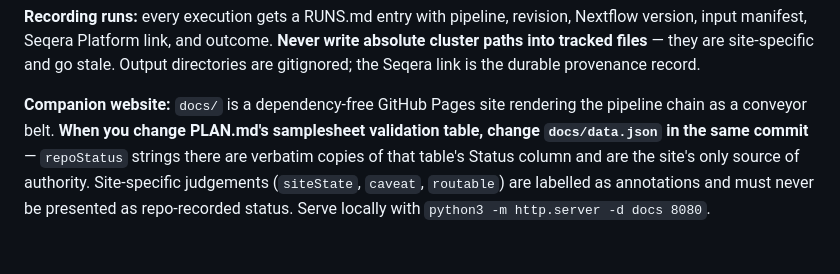
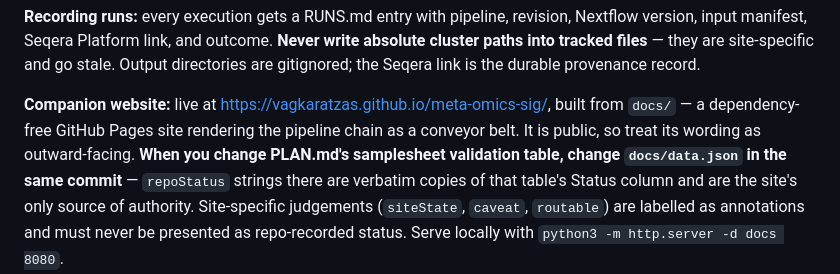
Before and after one commit to vagkaratzas/meta-omics-sig, a Markdown page: AGENTS.md, the part around the change. GitHub-like rendering.

```diff
--- a/AGENTS.md
+++ b/AGENTS.md
@@ -271,8 +271,10 @@ Nextflow version, input manifest, Seqera Platform link, and outcome. **Never wri
 absolute cluster paths into tracked files** — they are site-specific and go stale. Output
 directories are gitignored; the Seqera link is the durable provenance record.
 
-**Companion website:** `docs/` is a dependency-free GitHub Pages site rendering the pipeline
-chain as a conveyor belt. **When you change PLAN.md's samplesheet validation table, change
+**Companion website:** live at <https://vagkaratzas.github.io/meta-omics-sig/>, built from
+`docs/` — a dependency-free GitHub Pages site rendering the pipeline chain as a conveyor
+belt. It is public, so treat its wording as outward-facing.
+**When you change PLAN.md's samplesheet validation table, change
 `docs/data.json` in the same commit** — `repoStatus` strings there are verbatim copies of that
 table's Status column and are the site's only source of authority. Site-specific judgements
 (`siteState`, `caveat`, `routable`) are labelled as annotations and must never be presented as
```
Also changed, not shown: Home.md (+2 -1 lines), README.md (+8 -2 lines).
